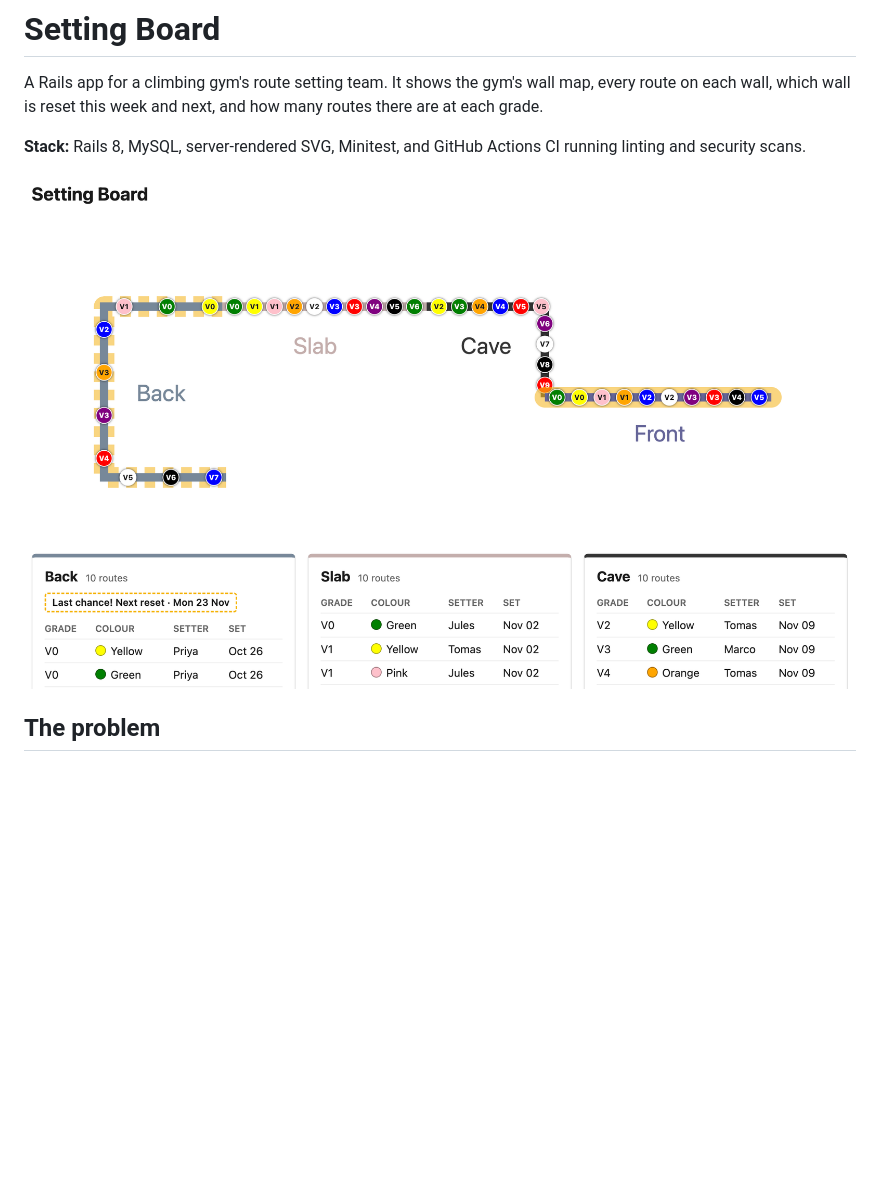
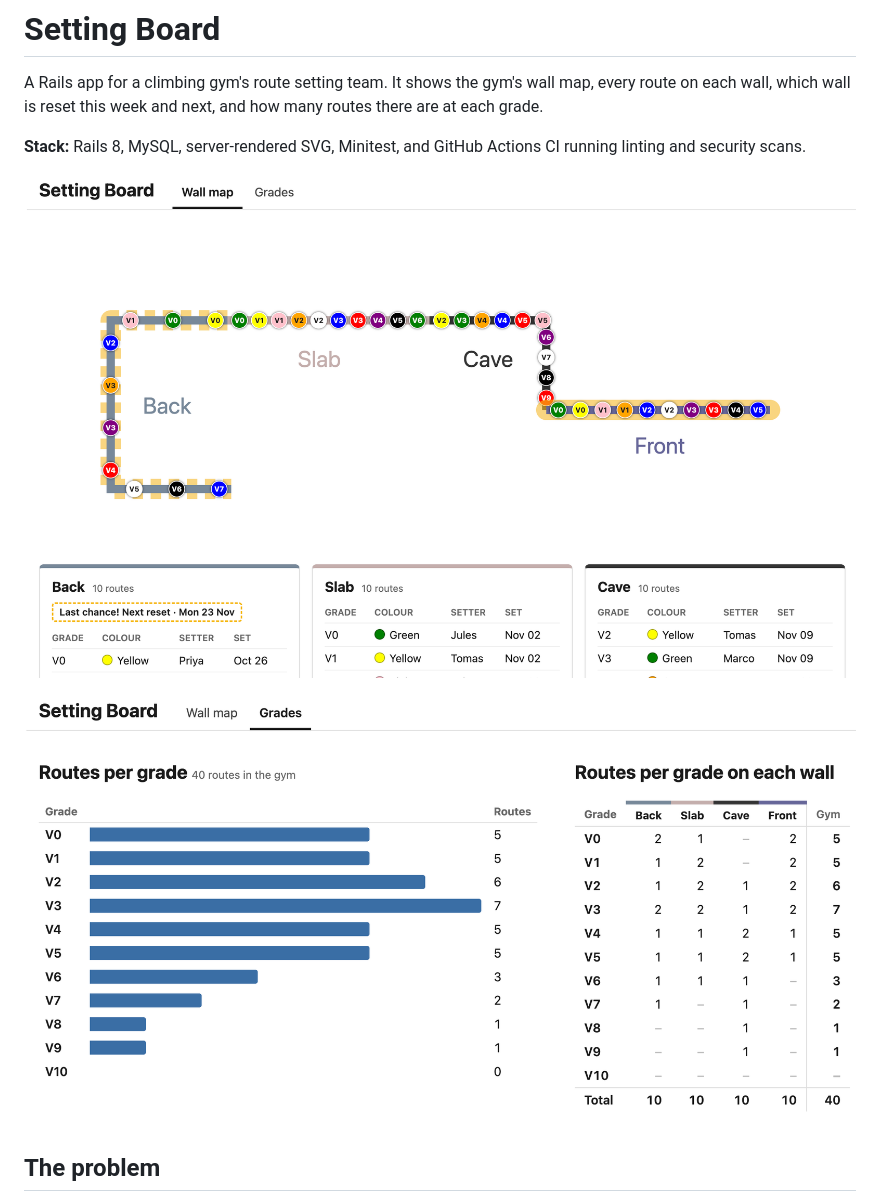
Before and after one commit to michellewai/SettingBoard, a Markdown page: README.md, the part around the change. Rendered like a GitHub page; pictures changed too: docs/grades.png (added), docs/screenshot.png (deleted), docs/wall_map.png (added); blank space fills up the shorter version.

Commit message:
chore: update README with updated screenshots
- Wall map and Grades tabs

```diff
--- a/README.md
+++ b/README.md
@@ -4,7 +4,9 @@ A Rails app for a climbing gym's route setting team. It shows the gym's wall map
 
 **Stack:** Rails 8, MySQL, server-rendered SVG, Minitest, and GitHub Actions CI running linting and security scans.
 
-![Setting Board showing the gym wall map with routes and reset highlights](docs/screenshot.png)
+![Setting Board showing the gym wall map with routes and reset highlights](docs/wall_map.png)
+
+![Grades tab showing the grade distribution across the whole gym](docs/grades.png)
 
 ## The problem
 
```
